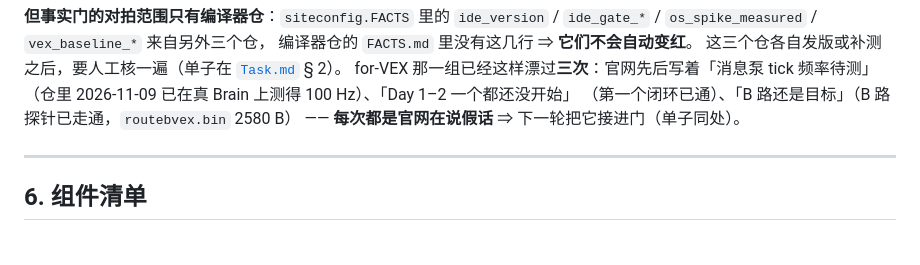
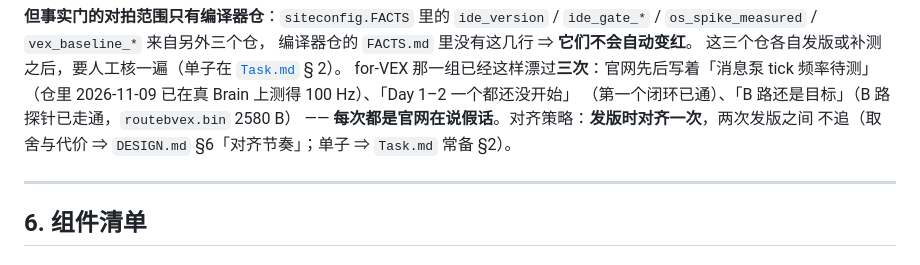
Before and after one commit to JiHuiYiYou/JiHuiYiYou-website, a Markdown page: ARCHITECTURE.md, the part around the change. Rendered like a GitHub page.

```diff
--- a/ARCHITECTURE.md
+++ b/ARCHITECTURE.md
@@ -177,7 +177,8 @@ FACTS 里了。防「过时」靠的是另一条链：正文不写数字、只
 for-VEX 那一组已经这样漂过**三次**：官网先后写着「消息泵 tick 频率待测」
 （仓里 2026-11-09 已在真 Brain 上测得 100 Hz）、「Day 1–2 一个都还没开始」
 （第一个闭环已通）、「B 路还是目标」（B 路探针已走通，`routebvex.bin` 2580 B）
-—— **每次都是官网在说假话** ⇒ 下一轮把它接进门（单子同处）。
+—— **每次都是官网在说假话**。对齐策略：**发版时对齐一次**，两次发版之间
+不追（取舍与代价 ⇒ `DESIGN.md` §6「对齐节奏」；单子 ⇒ `Task.md` 常备 §2）。
 
 ---
 
```
Also changed, not shown: DESIGN.md (+1 -0 lines), Task.md (+13 -26 lines).
